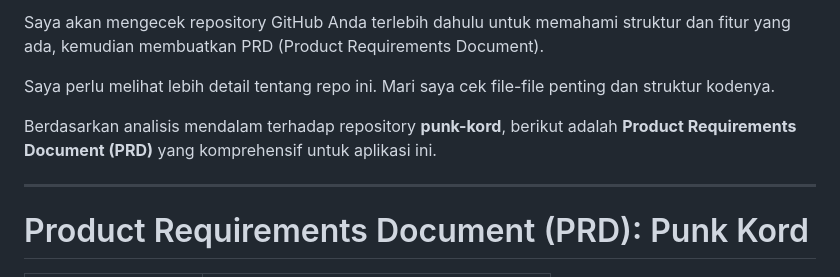
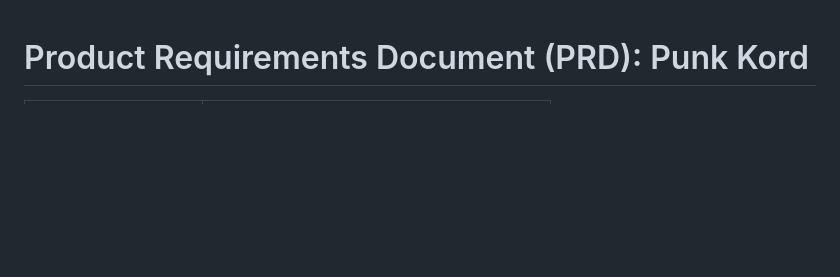
Before and after one commit to pance24-web/powerchord, a Markdown page: README.md, the part around the change. Rendered like a GitHub page; blank space fills up the shorter version.

Commit message:
Clean up README by removing introductory text
Removed introductory text and kept the PRD section.

```diff
--- a/README.md
+++ b/README.md
@@ -1,13 +1,3 @@
-Saya akan mengecek repository GitHub Anda terlebih dahulu untuk memahami struktur dan fitur yang ada, kemudian membuatkan PRD (Product Requirements Document).
-
-
-Saya perlu melihat lebih detail tentang repo ini. Mari saya cek file-file penting dan struktur kodenya.
-
-
-Berdasarkan analisis mendalam terhadap repository **punk-kord**, berikut adalah **Product Requirements Document (PRD)** yang komprehensif untuk aplikasi ini.
-
----
-
 # Product Requirements Document (PRD): Punk Kord
 
 | Informasi Dokumen | Detail |
```
